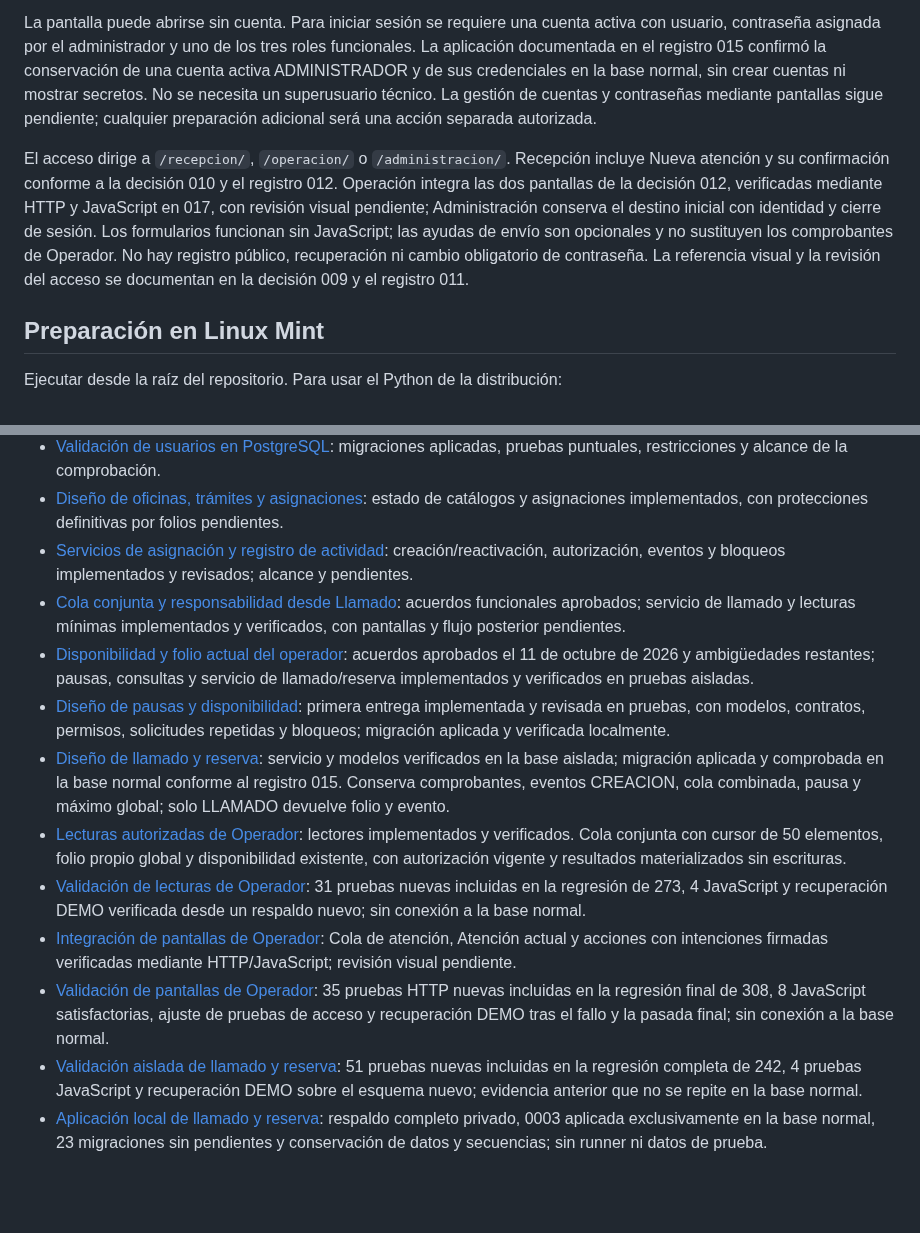
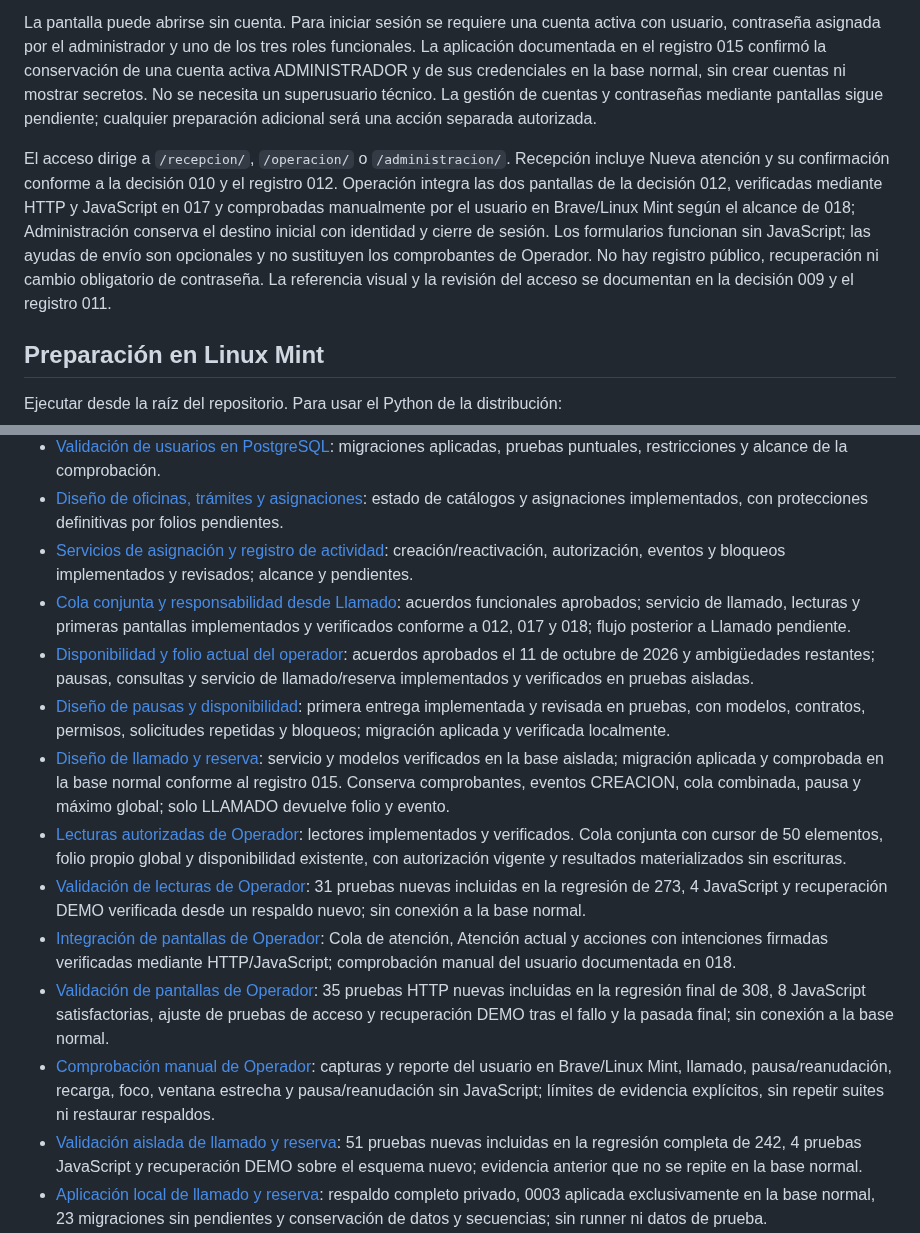
Before and after one commit to dustylenin/sistema-flujo-atencion-ciudadana, a Markdown page: README.md, 2 parts joined by grey strips. Rendered like a GitHub page; blank space fills up the shorter version.

```diff
--- a/README.md
+++ b/README.md
@@ -97,7 +99,7 @@ Abrir **http://127.0.0.1:8000/acceso/** en Firefox u otro navegador. La depuraci
 
 La pantalla puede abrirse sin cuenta. Para iniciar sesión se requiere una cuenta activa con usuario, contraseña asignada por el administrador y uno de los tres roles funcionales. La aplicación documentada en el registro 015 confirmó la conservación de una cuenta activa ADMINISTRADOR y de sus credenciales en la base normal, sin crear cuentas ni mostrar secretos. No se necesita un superusuario técnico. La gestión de cuentas y contraseñas mediante pantallas sigue pendiente; cualquier preparación adicional será una acción separada autorizada.
 
-El acceso dirige a `/recepcion/`, `/operacion/` o `/administracion/`. Recepción incluye Nueva atención y su confirmación conforme a la decisión 010 y el registro 012. Operación integra las dos pantallas de la decisión 012, verificadas mediante HTTP y JavaScript en 017, con revisión visual pendiente; Administración conserva el destino inicial con identidad y cierre de sesión. Los formularios funcionan sin JavaScript; las ayudas de envío son opcionales y no sustituyen los comprobantes de Operador. No hay registro público, recuperación ni cambio obligatorio de contraseña. La referencia visual y la revisión del acceso se documentan en la decisión 009 y el registro 011.
+El acceso dirige a `/recepcion/`, `/operacion/` o `/administracion/`. Recepción incluye Nueva atención y su confirmación conforme a la decisión 010 y el registro 012. Operación integra las dos pantallas de la decisión 012, verificadas mediante HTTP y JavaScript en 017 y comprobadas manualmente por el usuario en Brave/Linux Mint según el alcance de 018; Administración conserva el destino inicial con identidad y cierre de sesión. Los formularios funcionan sin JavaScript; las ayudas de envío son opcionales y no sustituyen los comprobantes de Operador. No hay registro público, recuperación ni cambio obligatorio de contraseña. La referencia visual y la revisión del acceso se documentan en la decisión 009 y el registro 011.
 
 ## Preparación en Linux Mint
 
@@ -313,14 +315,15 @@ El operador decide cuándo llamar al siguiente; no hay llamada automática ni ci
 - [Validación de usuarios en PostgreSQL](docs/pruebas/001-usuarios-postgresql.md): migraciones aplicadas, pruebas puntuales, restricciones y alcance de la comprobación.
 - [Diseño de oficinas, trámites y asignaciones](docs/decisiones/002-oficinas-tramites-y-asignaciones.md): estado de catálogos y asignaciones implementados, con protecciones definitivas por folios pendientes.
 - [Servicios de asignación y registro de actividad](docs/decisiones/003-servicios-de-asignacion-y-actividad.md): creación/reactivación, autorización, eventos y bloqueos implementados y revisados; alcance y pendientes.
-- [Cola conjunta y responsabilidad desde Llamado](docs/decisiones/004-cola-y-responsabilidad-de-folios.md): acuerdos funcionales aprobados; servicio de llamado y lecturas mínimas implementados y verificados, con pantallas y flujo posterior pendientes.
+- [Cola conjunta y responsabilidad desde Llamado](docs/decisiones/004-cola-y-responsabilidad-de-folios.md): acuerdos funcionales aprobados; servicio de llamado, lecturas y primeras pantallas implementados y verificados conforme a 012, 017 y 018; flujo posterior a Llamado pendiente.
 - [Disponibilidad y folio actual del operador](docs/decisiones/006-disponibilidad-y-folio-actual-del-operador.md): acuerdos aprobados el 11 de octubre de 2026 y ambigüedades restantes; pausas, consultas y servicio de llamado/reserva implementados y verificados en pruebas aisladas.
 - [Diseño de pausas y disponibilidad](docs/decisiones/007-diseno-pausas-y-disponibilidad.md): primera entrega implementada y revisada en pruebas, con modelos, contratos, permisos, solicitudes repetidas y bloqueos; migración aplicada y verificada localmente.
 - [Diseño de llamado y reserva](docs/decisiones/008-diseno-llamado-y-reserva.md): servicio y modelos verificados en la base aislada; migración aplicada y comprobada en la base normal conforme al registro 015. Conserva comprobantes, eventos CREACION, cola combinada, pausa y máximo global; solo LLAMADO devuelve folio y evento.
 - [Lecturas autorizadas de Operador](docs/decisiones/011-lecturas-autorizadas-de-operador.md): lectores implementados y verificados. Cola conjunta con cursor de 50 elementos, folio propio global y disponibilidad existente, con autorización vigente y resultados materializados sin escrituras.
 - [Validación de lecturas de Operador](docs/pruebas/016-lecturas-operador-postgresql.md): 31 pruebas nuevas incluidas en la regresión de 273, 4 JavaScript y recuperación DEMO verificada desde un respaldo nuevo; sin conexión a la base normal.
-- [Integración de pantallas de Operador](docs/decisiones/012-integracion-pantallas-operador.md): Cola de atención, Atención actual y acciones con intenciones firmadas verificadas mediante HTTP/JavaScript; revisión visual pendiente.
+- [Integración de pantallas de Operador](docs/decisiones/012-integracion-pantallas-operador.md): Cola de atención, Atención actual y acciones con intenciones firmadas verificadas mediante HTTP/JavaScript; comprobación manual del usuario documentada en 018.
 - [Validación de pantallas de Operador](docs/pruebas/017-pantallas-operador-postgresql.md): 35 pruebas HTTP nuevas incluidas en la regresión final de 308, 8 JavaScript satisfactorias, ajuste de pruebas de acceso y recuperación DEMO tras el fallo y la pasada final; sin conexión a la base normal.
+- [Comprobación manual de Operador](docs/pruebas/018-comprobacion-manual-operador.md): capturas y reporte del usuario en Brave/Linux Mint, llamado, pausa/reanudación, recarga, foco, ventana estrecha y pausa/reanudación sin JavaScript; límites de evidencia explícitos, sin repetir suites ni restaurar respaldos.
 - [Validación aislada de llamado y reserva](docs/pruebas/014-validacion-llamado-y-reserva-postgresql.md): 51 pruebas nuevas incluidas en la regresión completa de 242, 4 pruebas JavaScript y recuperación DEMO sobre el esquema nuevo; evidencia anterior que no se repite en la base normal.
 - [Aplicación local de llamado y reserva](docs/pruebas/015-migracion-llamado-y-reserva-local.md): respaldo completo privado, 0003 aplicada exclusivamente en la base normal, 23 migraciones sin pendientes y conservación de datos y secuencias; sin runner ni datos de prueba.
 - [Inicio de sesión y acceso por rol](docs/decisiones/009-inicio-de-sesion-y-acceso-por-rol.md): implementación, rutas, autorización y referencia SVG; ingreso, protección de sesión y salida comprobados manualmente con ADMINISTRADOR. Las demás revisiones conservan los límites de los registros 011 y 012.
```
Also changed, not shown: other parts of README.md (+7 -5 lines), docs/decisiones/012-integracion-pantallas-operador.md (+6 -2 lines), docs/pruebas/018-comprobacion-manual-operador.md (added, +42 -0 lines).
